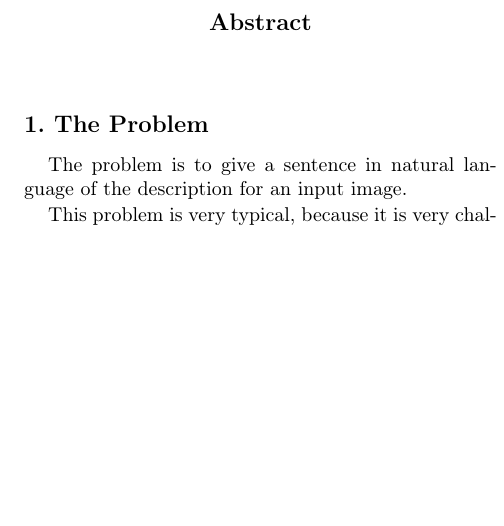
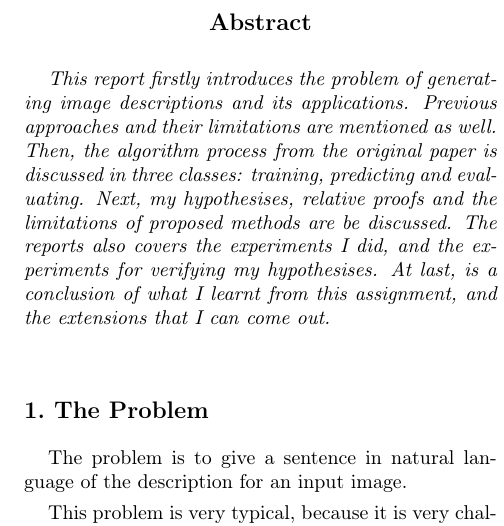
Before and after one commit to MewX/computer-vision-assignments, a LaTeX paper (reports/report3/report3.tex): part of one column of page 1 of 7, cut so that both start at the same text, the shorter picture padded with empty space. Compiled offline with pdfLaTeX.

Commit message:
Added abstruct

```diff
--- a/reports/report3/report3.tex
+++ b/reports/report3/report3.tex
@@ -30,7 +30,13 @@ SA, Australia\\
 
 % abstract
 \begin{abstract}
-% TODO: abstract
+This report firstly introduces the problem of generating image descriptions
+and its applications. Previous approaches and their limitations are mentioned as well.
+Then, the algorithm process from the original paper is discussed in three classes:
+training, predicting and evaluating.
+Next, my hypothesises, relative proofs and the limitations of proposed methods are be discussed.
+The reports also covers the experiments I did, and the experiments for verifying my hypothesises.
+At last, is a conclusion of what I learnt from this assignment, and the extensions that I can come out.
 \end{abstract}
 
 % content
```
Also changed, not shown: reports/report3/report3.tex (4 more changed lines).
